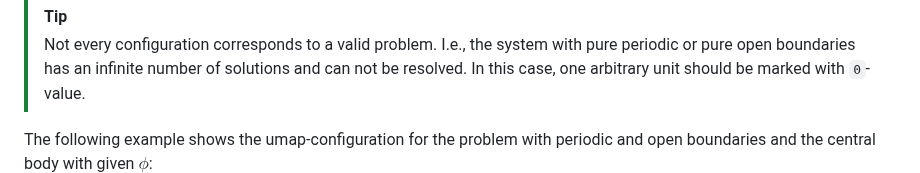
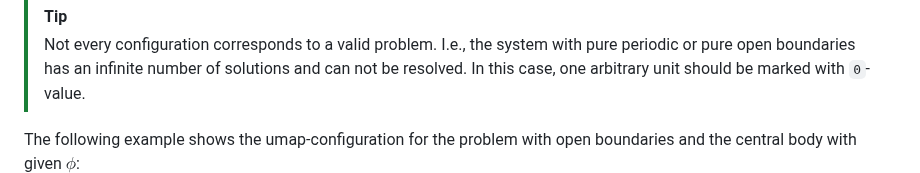
Before and after one commit to ChernyshevT/LTPLib_project, a Markdown page: README.md, the part around the change. Drawn GitHub-style.

```diff
--- a/README.md
+++ b/README.md
@@ -439,7 +439,7 @@ it will define periodic boundary condition along this axis.
 > In this case, one arbitrary unit should be marked with `0`-value.
 
 The following example shows the umap-configuration for the problem with
-periodic and open boundaries and the central body with given $\phi$:
+open boundaries and the central body with given $\phi$:
 <br>
 <img src="./docs/imgs/umap_example.png" alt="An example for umap-configuration" width="512"/>
 <br>
```
